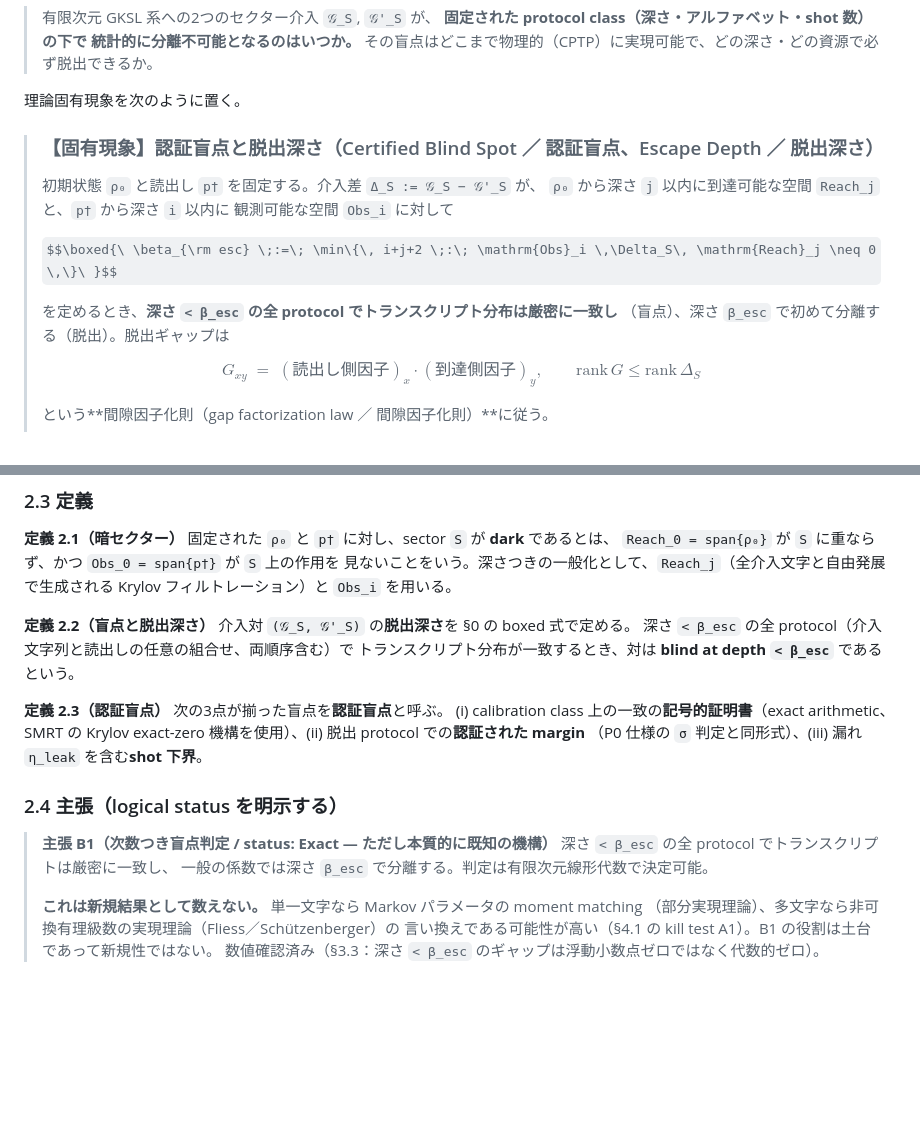
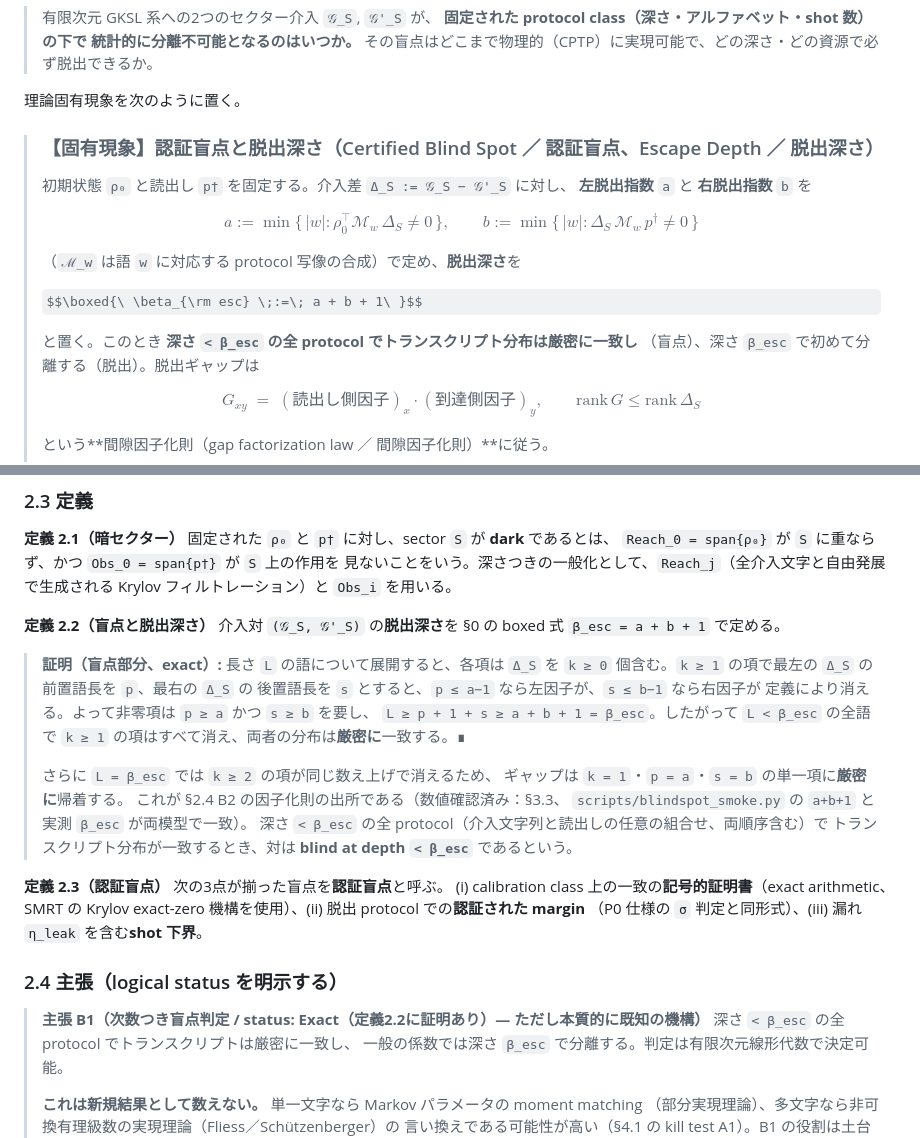
Before and after one commit to Risei412/Ideas-of-a-new-theory, a Markdown page: Blueprints-of-theories/22_dark_interface_blindness_theory_proposal.md, 2 parts joined by grey strips. GitHub-like rendering; some formulas as TeX source; blank space fills up the shorter version.

```diff
--- a/Blueprints-of-theories/22_dark_interface_blindness_theory_proposal.md
+++ b/Blueprints-of-theories/22_dark_interface_blindness_theory_proposal.md
@@ -46,13 +46,17 @@ rank 制約つきの因子化則に従う。これにより「資源制限観測
 
 > ### 【固有現象】認証盲点と脱出深さ（Certified Blind Spot ／ 認証盲点、Escape Depth ／ 脱出深さ）
 >
-> 初期状態 `ρ₀` と読出し `p†` を固定する。介入差 `Δ_S := 𝒢_S − 𝒢'_S` が、
-> `ρ₀` から深さ `j` 以内に到達可能な空間 `Reach_j` と、`p†` から深さ `i` 以内に
-> 観測可能な空間 `Obs_i` に対して
+> 初期状態 `ρ₀` と読出し `p†` を固定する。介入差 `Δ_S := 𝒢_S − 𝒢'_S` に対し、
+> **左脱出指数** `a` と **右脱出指数** `b` を
 >
-> $$\boxed{\ \beta_{\rm esc} \;:=\; \min\{\, i+j+2 \;:\; \mathrm{Obs}_i \,\Delta_S\, \mathrm{Reach}_j \neq 0 \,\}\ }$$
+> $$a := \min\{\,|w| : \rho_0^{\!\top} \mathcal M_w\, \Delta_S \neq 0\,\},\qquad
+>   b := \min\{\,|w| : \Delta_S\, \mathcal M_w\, p^\dagger \neq 0\,\}$$
 >
-> を定めるとき、**深さ `< β_esc` の全 protocol でトランスクリプト分布は厳密に一致し**
+> （`ℳ_w` は語 `w` に対応する protocol 写像の合成）で定め、**脱出深さ**を
+>
+> $$\boxed{\ \beta_{\rm esc} \;:=\; a + b + 1\ }$$
+>
+> と置く。このとき **深さ `< β_esc` の全 protocol でトランスクリプト分布は厳密に一致し**
 > （盲点）、深さ `β_esc` で初めて分離する（脱出）。脱出ギャップは
 >
 > $$G_{xy} \;=\; (\text{読出し側因子})_x \cdot (\text{到達側因子})_y, \qquad \mathrm{rank}\,G \le \mathrm{rank}\,\Delta_S$$
@@ -168,7 +172,19 @@ rank 制約つきの因子化則に従う。これにより「資源制限観測
 Krylov フィルトレーション）と `Obs_i` を用いる。
 
 **定義 2.2（盲点と脱出深さ）**
-介入対 `(𝒢_S, 𝒢'_S)` の**脱出深さ**を §0 の boxed 式で定める。
+介入対 `(𝒢_S, 𝒢'_S)` の**脱出深さ**を §0 の boxed 式 `β_esc = a + b + 1` で定める。
+
+> **証明（盲点部分、exact）:** 長さ `L` の語について展開すると、各項は `Δ_S` を
+> `k ≥ 0` 個含む。`k ≥ 1` の項で最左の `Δ_S` の前置語長を `p`、最右の `Δ_S` の
+> 後置語長を `s` とすると、`p ≤ a−1` なら左因子が、`s ≤ b−1` なら右因子が
+> 定義により消える。よって非零項は `p ≥ a` かつ `s ≥ b` を要し、
+> `L ≥ p + 1 + s ≥ a + b + 1 = β_esc`。したがって `L < β_esc` の全語で
+> `k ≥ 1` の項はすべて消え、両者の分布は**厳密に**一致する。∎
+>
+> さらに `L = β_esc` では `k ≥ 2` の項が同じ数え上げで消えるため、
+> ギャップは `k = 1`・`p = a`・`s = b` の単一項に**厳密に**帰着する。
+> これが §2.4 B2 の因子化則の出所である（数値確認済み：§3.3、
+> `scripts/blindspot_smoke.py` の `a+b+1` と実測 `β_esc` が両模型で一致）。
 深さ `< β_esc` の全 protocol（介入文字列と読出しの任意の組合せ、両順序含む）で
 トランスクリプト分布が一致するとき、対は **blind at depth `< β_esc`** であるという。
 
@@ -180,7 +196,7 @@ Krylov exact-zero 機構を使用）、(ii) 脱出 protocol での**認証され
 
 ### 2.4 主張（logical status を明示する）
 
-> **主張 B1（次数つき盲点判定 / status: Exact — ただし本質的に既知の機構）**
+> **主張 B1（次数つき盲点判定 / status: Exact（定義2.2に証明あり）— ただし本質的に既知の機構）**
 > 深さ `< β_esc` の全 protocol でトランスクリプトは厳密に一致し、
 > 一般の係数では深さ `β_esc` で分離する。判定は有限次元線形代数で決定可能。
 >
```
Also changed, not shown: docs/redteam-packet-22.md (added, +311 -0 lines).
